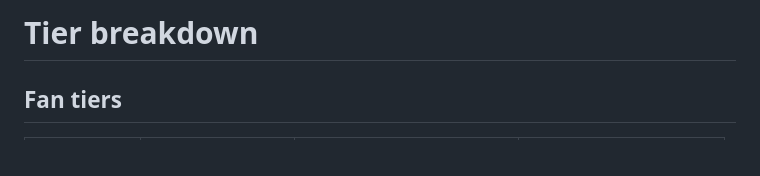
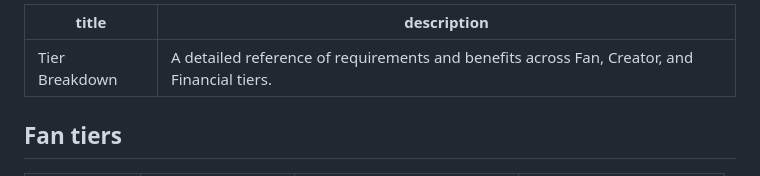
Before and after one commit to olli-design/whitepaper-export, a Markdown page: gamification/tier-breakdown.md, the part around the change. Drawn GitHub-style.

```diff
--- a/gamification/tier-breakdown.md
+++ b/gamification/tier-breakdown.md
@@ -1,4 +1,7 @@
-# Tier breakdown
+---
+title: "Tier Breakdown"
+description: "A detailed reference of requirements and benefits across Fan, Creator, and Financial tiers."
+---
 
 ## Fan tiers
 
```
